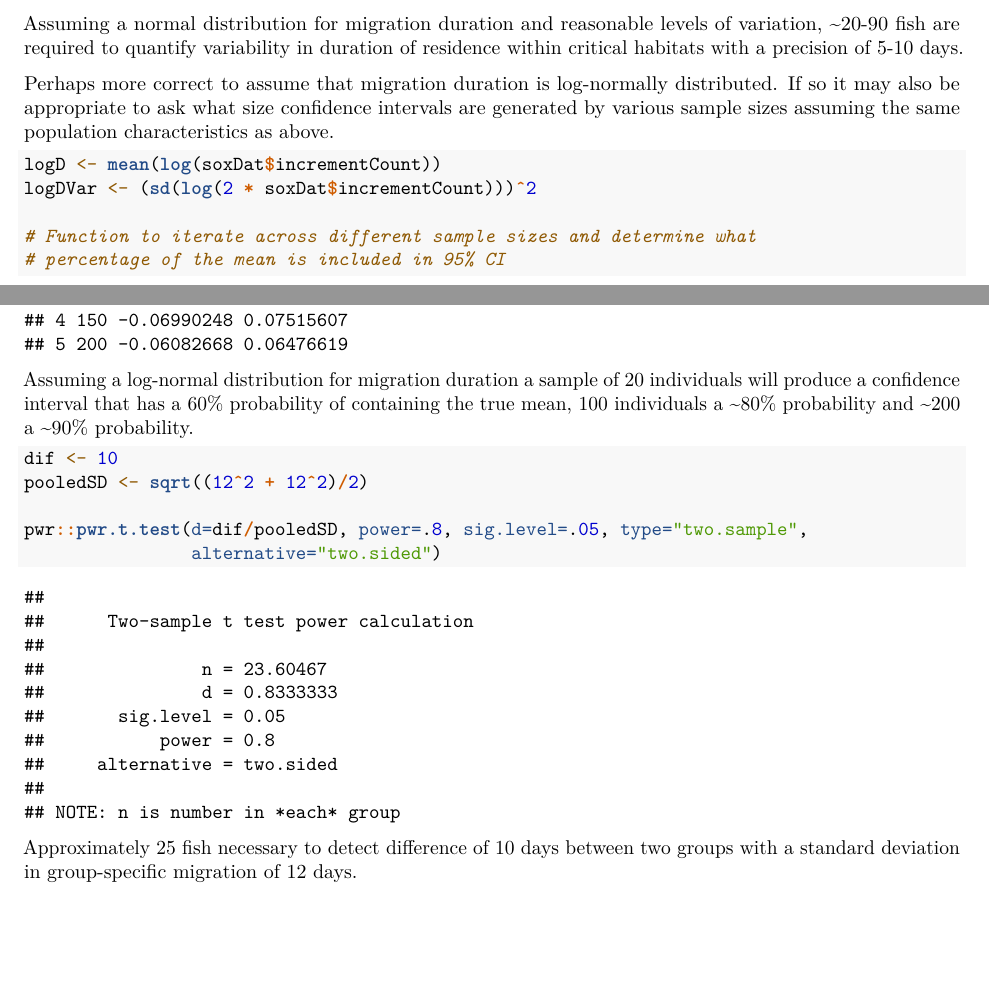
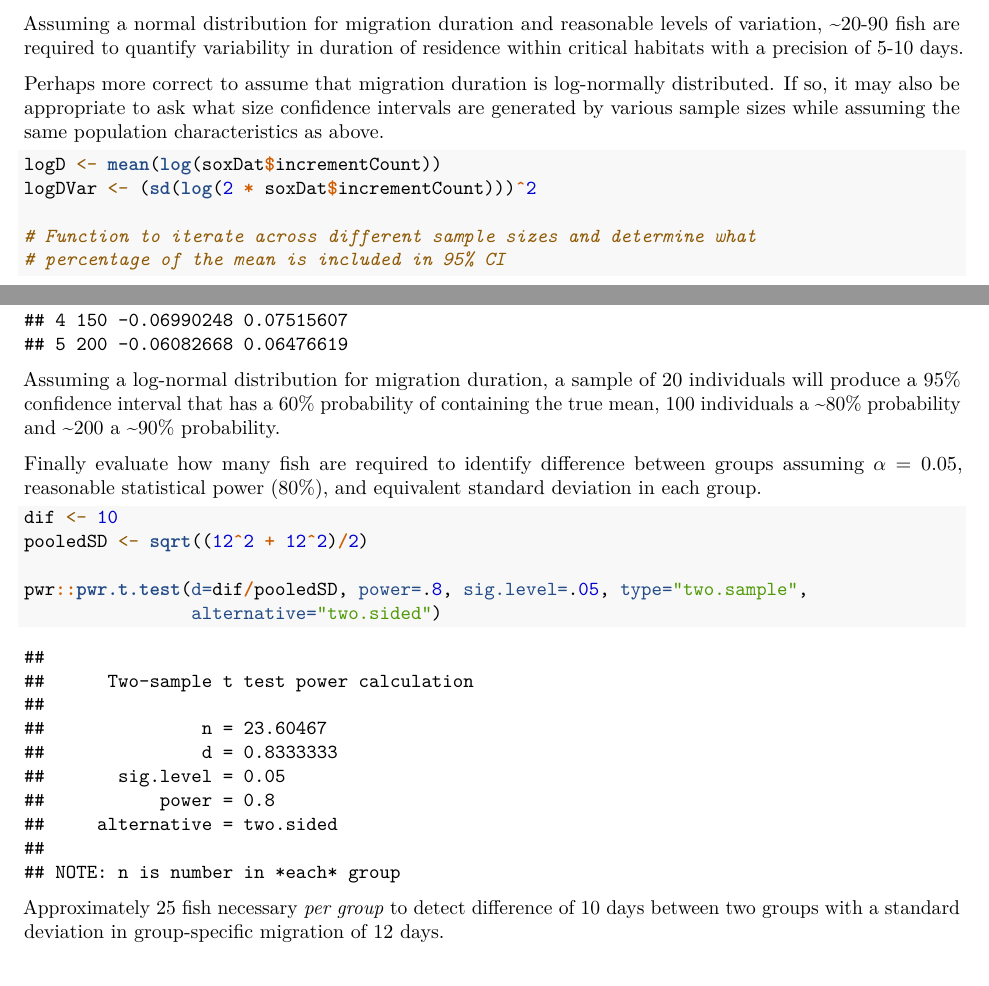
Before and after one commit to CamFreshwater/chinDyn, an R Markdown document (Rmd/powerAnalysis.Rmd): two parts of pages 1 and 2 of 2, joined at a grey line, cut so that both start at the same text. Rendered offline with R 4.5, knitr and Pandoc, then LaTeX, with nearby package versions.

Commit message:
update power analysis for AC sub

````diff
--- a/Rmd/powerAnalysis.Rmd
+++ b/Rmd/powerAnalysis.Rmd
@@ -34,7 +34,7 @@ calcPower(sd = migSD, prec = highPrec) #92 fish
 
 Assuming a normal distribution for migration duration and reasonable levels of variation, ~20-90 fish are required to quantify variability in duration of residence within critical habitats with a precision of 5-10 days.
 
-Perhaps more correct to assume that migration duration is log-normally distributed. If so it may also be appropriate to ask what size confidence intervals are generated by various sample sizes assuming the same population characteristics as above.
+Perhaps more correct to assume that migration duration is log-normally distributed. If so, it may also be appropriate to ask what size confidence intervals are generated by various sample sizes while assuming the same population characteristics as above.
 
 ```{r logNormalDist}
 logD <- mean(log(soxDat$incrementCount))
@@ -56,7 +56,9 @@ data.frame(n = nSeq,
            upperInt = as.numeric(outDat[2, ]))
 ```
 
-Assuming a log-normal distribution for migration duration a sample of 20 individuals will produce a confidence interval that has a 60% probability of containing the true mean, 100 individuals a ~80% probability and ~200 a ~90% probability.
+Assuming a log-normal distribution for migration duration, a sample of 20 individuals will produce a 95% confidence interval that has a 60% probability of containing the true mean, 100 individuals a ~80% probability and ~200 a ~90% probability.
+
+Finally evaluate how many fish are required to identify difference between groups assuming $\alpha = 0.05$, reasonable statistical power (80%), and equivalent standard deviation in each group.
 
 ```{r estSampleSize2, echo=TRUE}
 dif <- 10
@@ -66,4 +68,4 @@ pwr::pwr.t.test(d=dif/pooledSD, power=.8, sig.level=.05, type="two.sample",
                 alternative="two.sided")
 ```
 
-Approximately 25 fish necessary to detect difference of 10 days between two groups with a standard deviation in group-specific migration of 12 days.
+Approximately 25 fish necessary *per group* to detect difference of 10 days between two groups with a standard deviation in group-specific migration of 12 days.
````
